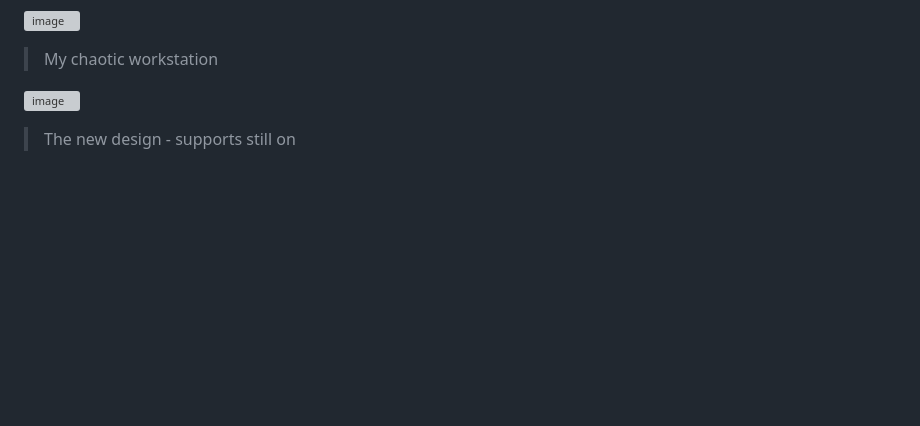
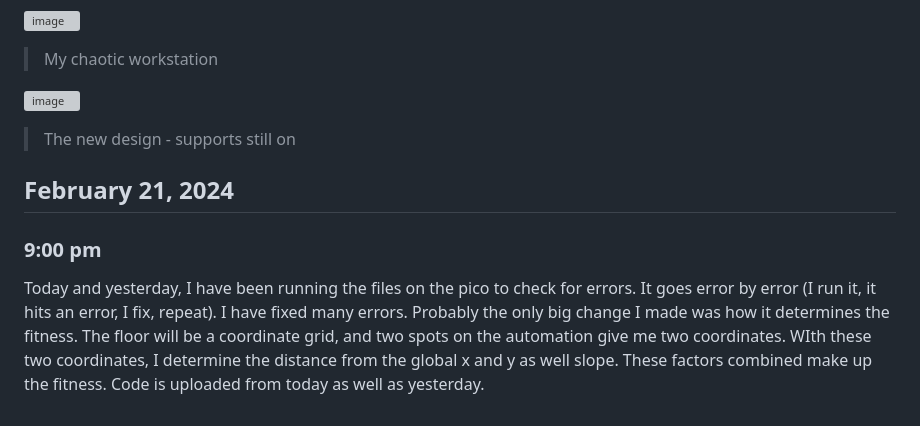
Before and after one commit to jack-jensen/Science-Fair-Neuroevolution, a Markdown page: README.md, the part around the change. Rendered like a GitHub page; blank space fills up the shorter version; grey boxes are pictures that could not be loaded.

```diff
--- a/README.md
+++ b/README.md
@@ -244,3 +244,8 @@ The struggle has been checking for loose wires and making sure everything is in
 
 ![image](https://github.com/Georgie-design/Science-Fair-Neuroevolution/blob/main/BotPhotos/A1DB7D24-E681-4226-94B5-F41215435FC3.jpeg)
 > The new design - supports still on
+
+## February 21, 2024
+### 9:00 pm
+
+Today and yesterday, I have been running the files on the pico to check for errors. It goes error by error (I run it, it hits an error, I fix, repeat). I have fixed many errors. Probably the only big change I made was how it determines the fitness. The floor will be a coordinate grid, and two spots on the automation give me two coordinates. WIth these two coordinates, I determine the distance from the global x and y as well slope. These factors combined make up the fitness. Code is uploaded from today as well as yesterday.
```
